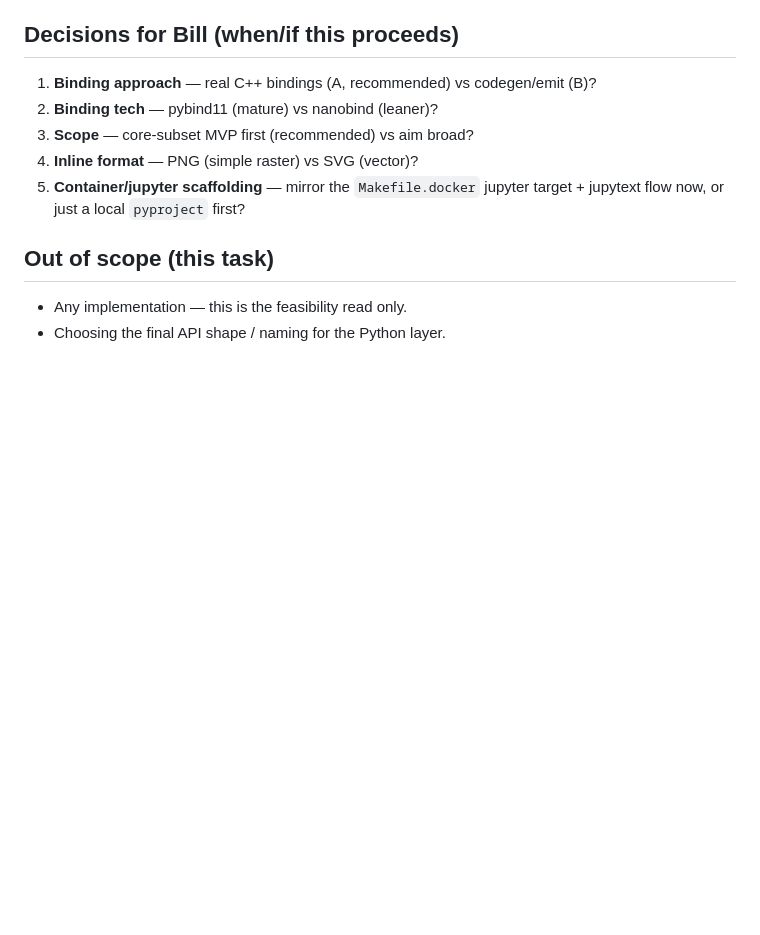
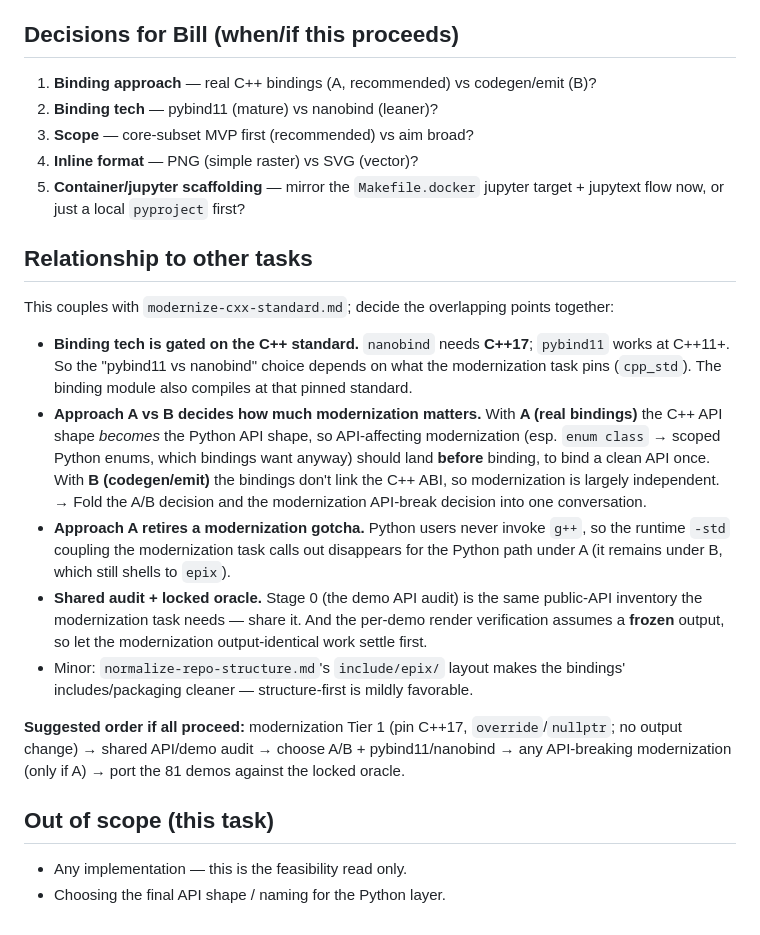
Before and after one commit to billsix/epix-mirror, a Markdown page: tasks/python-bindings-and-notebooks.md, the part around the change. Drawn GitHub-style; blank space fills up the shorter version.

Commit message:
updated tasks as they are related to each other

```diff
--- a/tasks/python-bindings-and-notebooks.md
+++ b/tasks/python-bindings-and-notebooks.md
@@ -156,6 +156,38 @@ Net: a working *pipeline* (bindings/emit + render + one ported notebook) is
 5. **Container/jupyter scaffolding** — mirror the `Makefile.docker` jupyter
    target + jupytext flow now, or just a local `pyproject` first?
 
+## Relationship to other tasks
+
+This couples with `modernize-cxx-standard.md`; decide the overlapping points
+together:
+
+- **Binding tech is gated on the C++ standard.** `nanobind` needs **C++17**;
+  `pybind11` works at C++11+. So the "pybind11 vs nanobind" choice depends on
+  what the modernization task pins (`cpp_std`). The binding module also compiles
+  at that pinned standard.
+- **Approach A vs B decides how much modernization matters.** With **A (real
+  bindings)** the C++ API shape *becomes* the Python API shape, so API-affecting
+  modernization (esp. `enum class` → scoped Python enums, which bindings want
+  anyway) should land **before** binding, to bind a clean API once. With **B
+  (codegen/emit)** the bindings don't link the C++ ABI, so modernization is
+  largely independent. → Fold the A/B decision and the modernization
+  API-break decision into one conversation.
+- **Approach A retires a modernization gotcha.** Python users never invoke
+  `g++`, so the runtime `-std` coupling the modernization task calls out
+  disappears for the Python path under A (it remains under B, which still shells
+  to `epix`).
+- **Shared audit + locked oracle.** Stage 0 (the demo API audit) is the same
+  public-API inventory the modernization task needs — share it. And the
+  per-demo render verification assumes a **frozen** output, so let the
+  modernization output-identical work settle first.
+- Minor: `normalize-repo-structure.md`'s `include/epix/` layout makes the
+  bindings' includes/packaging cleaner — structure-first is mildly favorable.
+
+**Suggested order if all proceed:** modernization Tier 1 (pin C++17,
+`override`/`nullptr`; no output change) → shared API/demo audit → choose A/B +
+pybind11/nanobind → any API-breaking modernization (only if A) → port the 81
+demos against the locked oracle.
+
 ## Out of scope (this task)
 
 - Any implementation — this is the feasibility read only.
```
Also changed, not shown: tasks/modernize-cxx-standard.md (+30 -0 lines).
